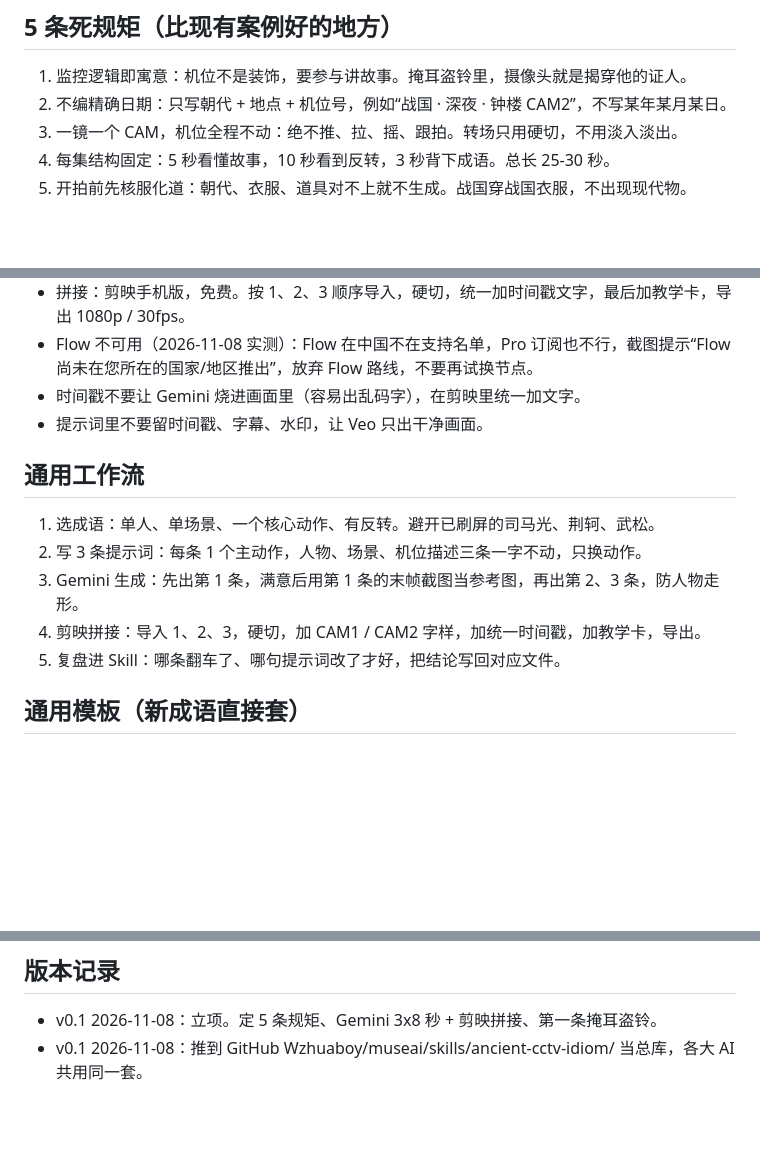
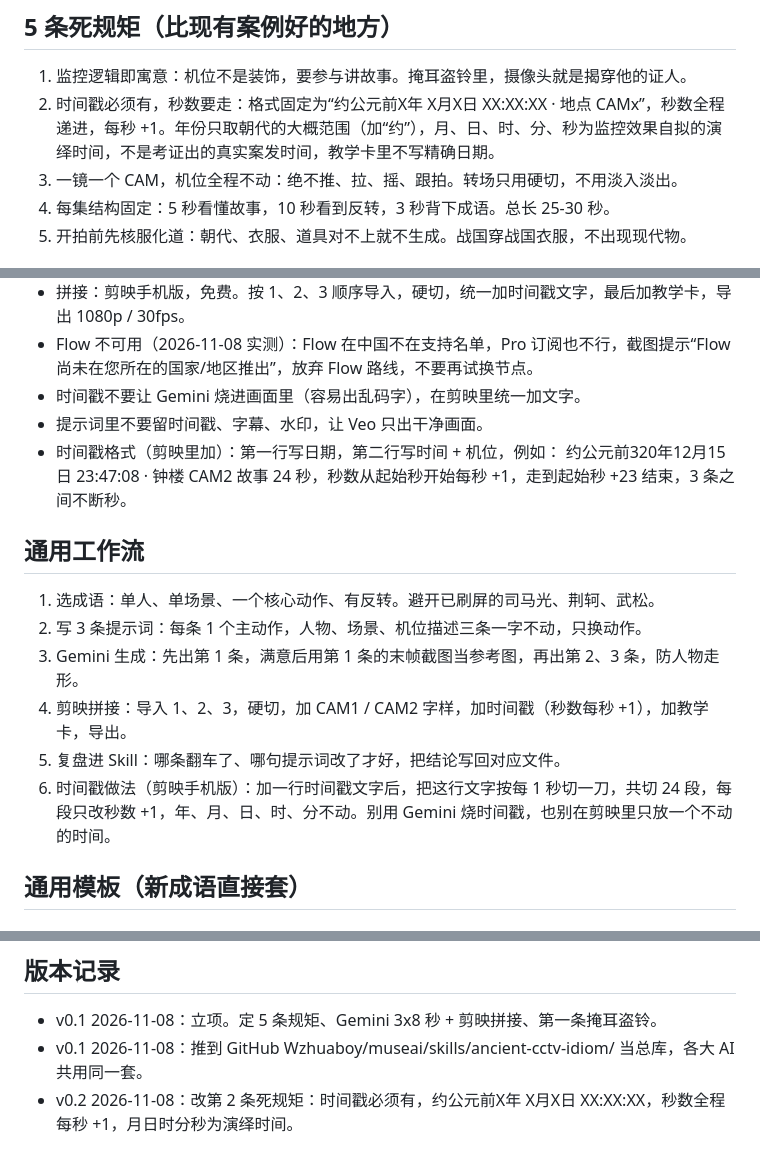
Before and after one commit to Wzhuaboy/museai, a Markdown page: skills/ancient-cctv-idiom/SKILL.md, 3 parts joined by grey strips. GitHub-like rendering; blank space fills up the shorter version.

Commit message:
skill v0.2：时间戳必须有，秒数每秒+1，掩耳盗铃定为约公元前320年12月15日23:47:08起

```diff
--- a/skills/ancient-cctv-idiom/SKILL.md
+++ b/skills/ancient-cctv-idiom/SKILL.md
@@ -14,7 +14,7 @@
 ## 5 条死规矩（比现有案例好的地方）
 
 1. 监控逻辑即寓意：机位不是装饰，要参与讲故事。掩耳盗铃里，摄像头就是揭穿他的证人。
-2. 不编精确日期：只写朝代 + 地点 + 机位号，例如“战国 · 深夜 · 钟楼 CAM2”，不写某年某月某日。
+2. 时间戳必须有，秒数要走：格式固定为“约公元前X年 X月X日 XX:XX:XX · 地点 CAMx”，秒数全程递进，每秒 +1。年份只取朝代的大概范围（加“约”），月、日、时、分、秒为监控效果自拟的演绎时间，不是考证出的真实案发时间，教学卡里不写精确日期。
 3. 一镜一个 CAM，机位全程不动：绝不推、拉、摇、跟拍。转场只用硬切，不用淡入淡出。
 4. 每集结构固定：5 秒看懂故事，10 秒看到反转，3 秒背下成语。总长 25-30 秒。
 5. 开拍前先核服化道：朝代、衣服、道具对不上就不生成。战国穿战国衣服，不出现现代物。
@@ -28,14 +28,19 @@
 - Flow 不可用（2026-11-08 实测）：Flow 在中国不在支持名单，Pro 订阅也不行，截图提示“Flow 尚未在您所在的国家/地区推出”，放弃 Flow 路线，不要再试换节点。
 - 时间戳不要让 Gemini 烧进画面里（容易出乱码字），在剪映里统一加文字。
 - 提示词里不要留时间戳、字幕、水印，让 Veo 只出干净画面。
+- 时间戳格式（剪映里加）：第一行写日期，第二行写时间 + 机位，例如：
+  约公元前320年12月15日
+  23:47:08 · 钟楼 CAM2
+  故事 24 秒，秒数从起始秒开始每秒 +1，走到起始秒 +23 结束，3 条之间不断秒。
 
 ## 通用工作流
 
 1. 选成语：单人、单场景、一个核心动作、有反转。避开已刷屏的司马光、荆轲、武松。
 2. 写 3 条提示词：每条 1 个主动作，人物、场景、机位描述三条一字不动，只换动作。
 3. Gemini 生成：先出第 1 条，满意后用第 1 条的末帧截图当参考图，再出第 2、3 条，防人物走形。
-4. 剪映拼接：导入 1、2、3，硬切，加 CAM1 / CAM2 字样，加统一时间戳，加教学卡，导出。
+4. 剪映拼接：导入 1、2、3，硬切，加 CAM1 / CAM2 字样，加时间戳（秒数每秒 +1），加教学卡，导出。
 5. 复盘进 Skill：哪条翻车了、哪句提示词改了才好，把结论写回对应文件。
+6. 时间戳做法（剪映手机版）：加一行时间戳文字后，把这行文字按每 1 秒切一刀，共切 24 段，每段只改秒数 +1，年、月、日、时、分不动。别用 Gemini 烧时间戳，也别在剪映里只放一个不动的时间。
 
 ## 通用模板（新成语直接套）
 
@@ -75,3 +80,4 @@ No text, no subtitles, no timestamp burned in, no watermark, no modern objects,
 
 - v0.1 2026-11-08：立项。定 5 条规矩、Gemini 3x8 秒 + 剪映拼接、第一条掩耳盗铃。
 - v0.1 2026-11-08：推到 GitHub Wzhuaboy/museai/skills/ancient-cctv-idiom/ 当总库，各大 AI 共用同一套。
+- v0.2 2026-11-08：改第 2 条死规矩：时间戳必须有，约公元前X年 X月X日 XX:XX:XX，秒数全程每秒 +1，月日时分秒为演绎时间。
```
Also changed, not shown: 1 other file.
